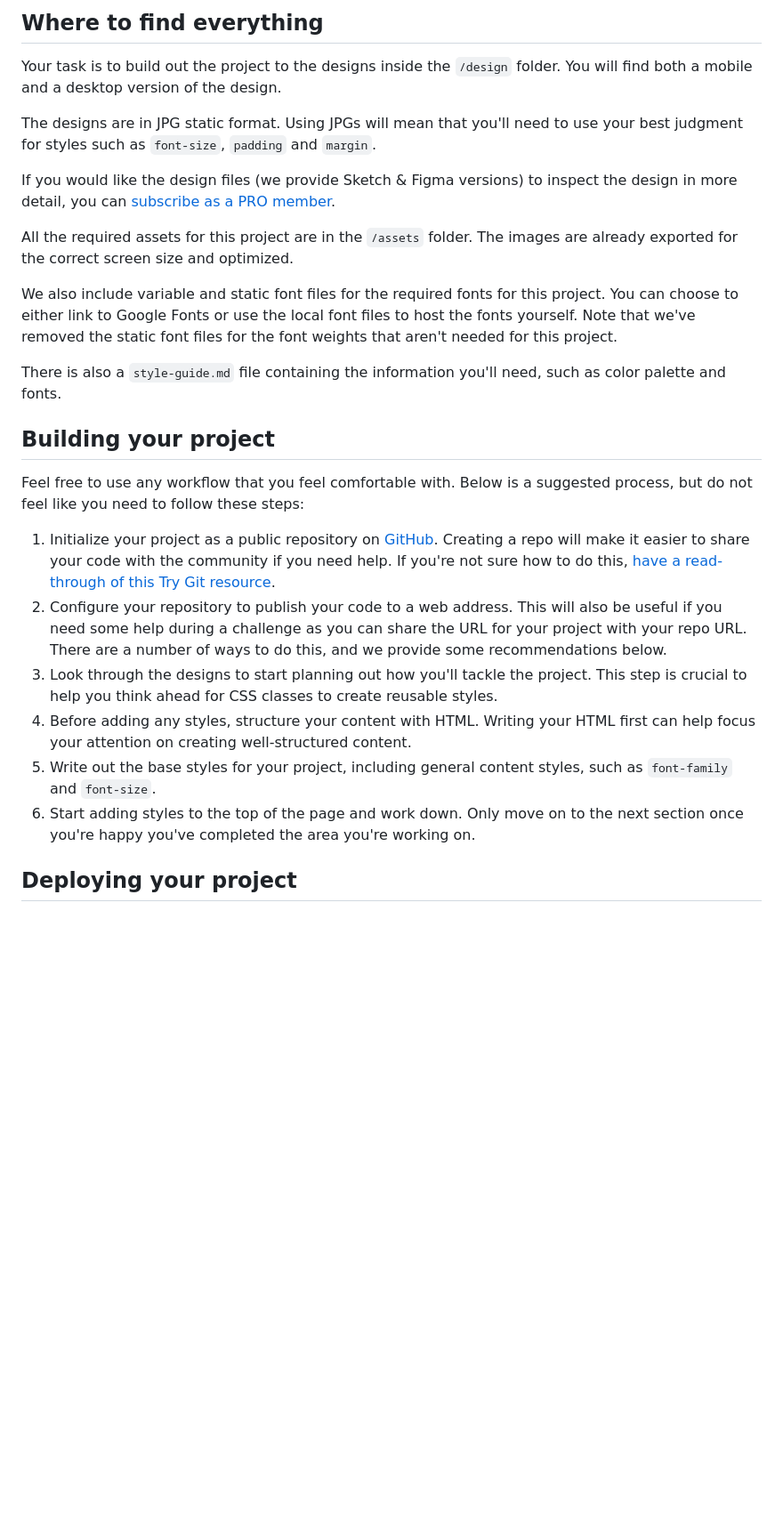
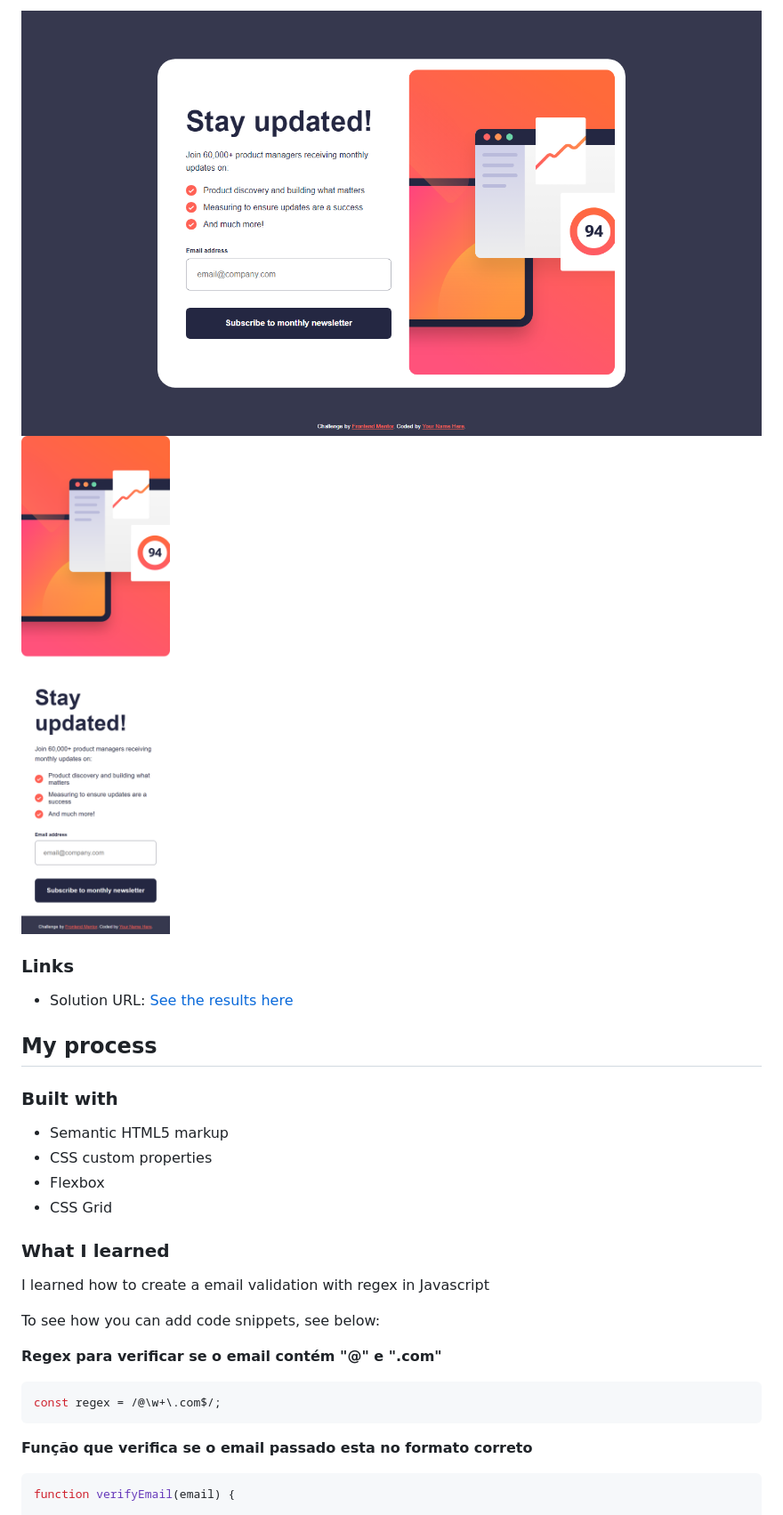
Before and after one commit to ImBard/newsletter-sign-up, a Markdown page: README.md, the part around the change printed below. Shown: that part at 89% size. GitHub-like rendering; pictures changed too: assets/images/desktop.png (added), assets/images/mobile.png (added); blank space fills up the shorter version.

Commit message:
Finish Challenge

````diff
--- a/README.md
+++ b/README.md
@@ -30,28 +34,32 @@ Want some support on the challenge? [Join our community](https://www.frontendmen
 
-## Where to find everything
+![Desktop](./assets/images/desktop.png)
+![Mobile](./assets/images/mobile.png)
 
-Your task is to build out the project to the designs inside the `/design` folder. You will find both a mobile and a desktop version of the design.
+### Links
 
-The designs are in JPG static format. Using JPGs will mean that you'll need to use your best judgment for styles such as `font-size`, `padding` and `margin`.
+- Solution URL: [See the results here](https://imbard.github.io/newsletter-sign-up/)
 
-If you would like the design files (we provide Sketch & Figma versions) to inspect the design in more detail, you can [subscribe as a PRO member](https://www.frontendmentor.io/pro).
 
-All the required assets for this project are in the `/assets` folder. The images are already exported for the correct screen size and optimized.
+## My process
 
-We also include variable and static font files for the required fonts for this project. You can choose to either link to Google Fonts or use the local font files to host the fonts yourself. Note that we've removed the static font files for the font weights that aren't needed for this project.
+### Built with
 
-There is also a `style-guide.md` file containing the information you'll need, such as color palette and fonts.
+- Semantic HTML5 markup
+- CSS custom properties
+- Flexbox
+- CSS Grid
 
-## Building your project
+### What I learned
 
-Feel free to use any workflow that you feel comfortable with. Below is a suggested process, but do not feel like you need to follow these steps:
+I learned how to create a email validation with regex in Javascript
 
-1. Initialize your project as a public repository on [GitHub](https://github.com/). Creating a repo will make it easier to share your code with the community if you need help. If you're not sure how to do this, [have a read-through of this Try Git resource](https://try.github.io/).
-2. Configure your repository to publish your code to a web address. This will also be useful if you need some help during a challenge as you can share the URL for your project with your repo URL. There are a number of ways to do this, and we provide some recommendations below.
-3. Look through the designs to start planning out how you'll tackle the project. This step is crucial to help you think ahead for CSS classes to create reusable styles.
-4. Before adding any styles, structure your content with HTML. Writing your HTML first can help focus your attention on creating well-structured content.
-5. Write out the base styles for your project, including general content styles, such as `font-family` and `font-size`.
-6. Start adding styles to the top of the page and work down. Only move on to the next section once you're happy you've completed the area you're working on.
+To see how you can add code snippets, see below:
 
-## Deploying your project
+**Regex para verificar se o email contém "@" e ".com"**
+```js
+const regex = /@\w+\.com$/;
+```
+**Função que verifica se o email passado esta no formato correto**
+```js
+function verifyEmail(email) {
 
````
Also changed, not shown: other parts of README.md (+41 -50 lines), 1 other file.
